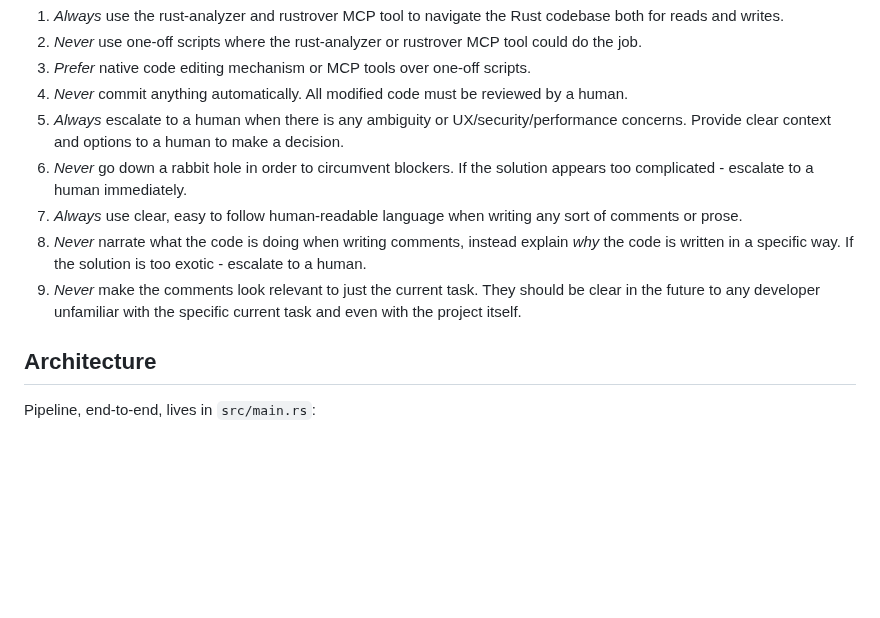
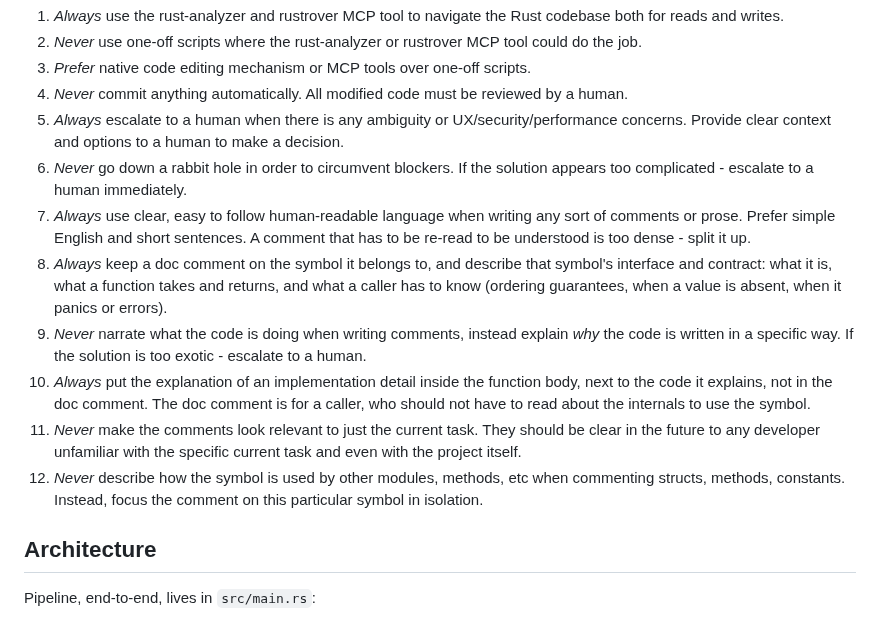
Before and after one commit to mennanov/blockwatch, a Markdown page: CLAUDE.md, the part around the change. Drawn GitHub-style; blank space fills up the shorter version.

Commit message:
docs: clarify symbol comments guidelines in CLAUDE.md

```diff
--- a/CLAUDE.md
+++ b/CLAUDE.md
@@ -38,11 +38,20 @@ Strict adherence to the following rules is *absolutely required* when working wi
    and options to a human to make a decision.
 6. *Never* go down a rabbit hole in order to circumvent blockers. If the solution appears too complicated - escalate to
    a human immediately.
-7. *Always* use clear, easy to follow human-readable language when writing any sort of comments or prose.
-8. *Never* narrate what the code is doing when writing comments, instead explain *why* the code is written in a specific
+7. *Always* use clear, easy to follow human-readable language when writing any sort of comments or prose. Prefer simple
+   English and short sentences. A comment that has to be re-read to be understood is too dense - split it up.
+8. *Always* keep a doc comment on the symbol it belongs to, and describe that symbol's interface and contract: what it
+   is, what a function takes and returns, and what a caller has to know (ordering guarantees, when a value is absent,
+   when it panics or errors).
+9. *Never* narrate what the code is doing when writing comments, instead explain *why* the code is written in a specific
    way. If the solution is too exotic - escalate to a human.
-9. *Never* make the comments look relevant to just the current task. They should be clear in the future to any developer
-   unfamiliar with the specific current task and even with the project itself.
+10. *Always* put the explanation of an implementation detail inside the function body, next to the code it explains, not
+    in the doc comment. The doc comment is for a caller, who should not have to read about the internals to use the
+    symbol.
+11. *Never* make the comments look relevant to just the current task. They should be clear in the future to any
+    developer unfamiliar with the specific current task and even with the project itself.
+12. *Never* describe how the symbol is used by other modules, methods, etc when commenting structs, methods, constants.
+    Instead, focus the comment on this particular symbol in isolation.
 
 ## Architecture
 
```
